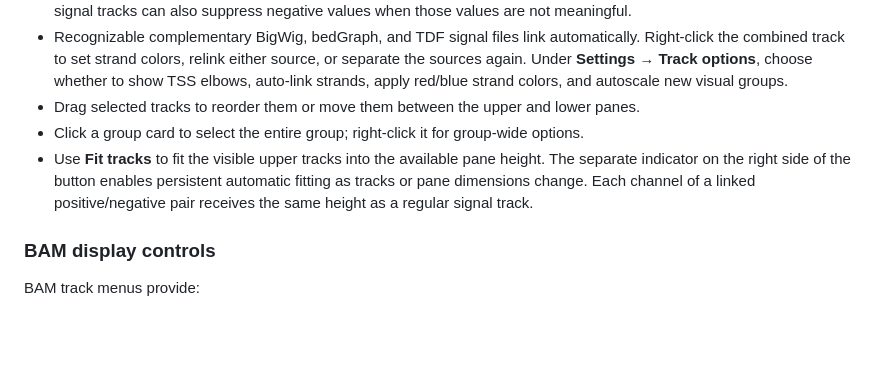
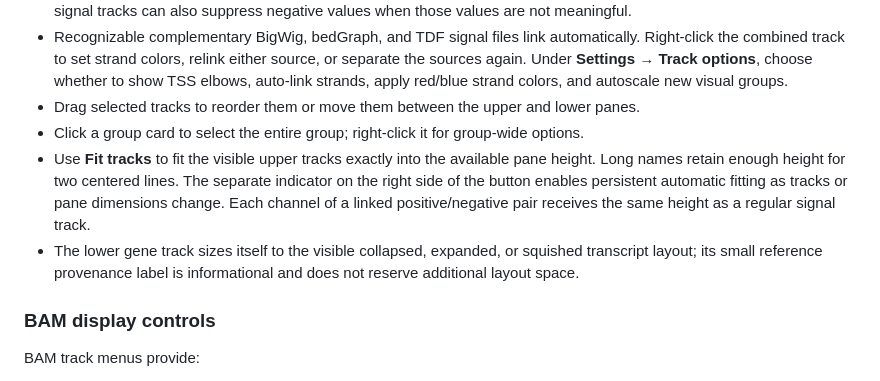
Before and after one commit to ariel-raskin/GeRAFE, a Markdown page: README.md, the part around the change. GitHub-like rendering; blank space fills up the shorter version.

Commit message:
docs: describe content-aware track sizing

```diff
--- a/README.md
+++ b/README.md
@@ -157,7 +157,8 @@ GeRAFE** to see the installed version.
 - Recognizable complementary BigWig, bedGraph, and TDF signal files link automatically. Right-click the combined track to set strand colors, relink either source, or separate the sources again. Under **Settings → Track options**, choose whether to show TSS elbows, auto-link strands, apply red/blue strand colors, and autoscale new visual groups.
 - Drag selected tracks to reorder them or move them between the upper and lower panes.
 - Click a group card to select the entire group; right-click it for group-wide options.
-- Use **Fit tracks** to fit the visible upper tracks into the available pane height. The separate indicator on the right side of the button enables persistent automatic fitting as tracks or pane dimensions change. Each channel of a linked positive/negative pair receives the same height as a regular signal track.
+- Use **Fit tracks** to fit the visible upper tracks exactly into the available pane height. Long names retain enough height for two centered lines. The separate indicator on the right side of the button enables persistent automatic fitting as tracks or pane dimensions change. Each channel of a linked positive/negative pair receives the same height as a regular signal track.
+- The lower gene track sizes itself to the visible collapsed, expanded, or squished transcript layout; its small reference provenance label is informational and does not reserve additional layout space.
 
 ### BAM display controls
 
```
